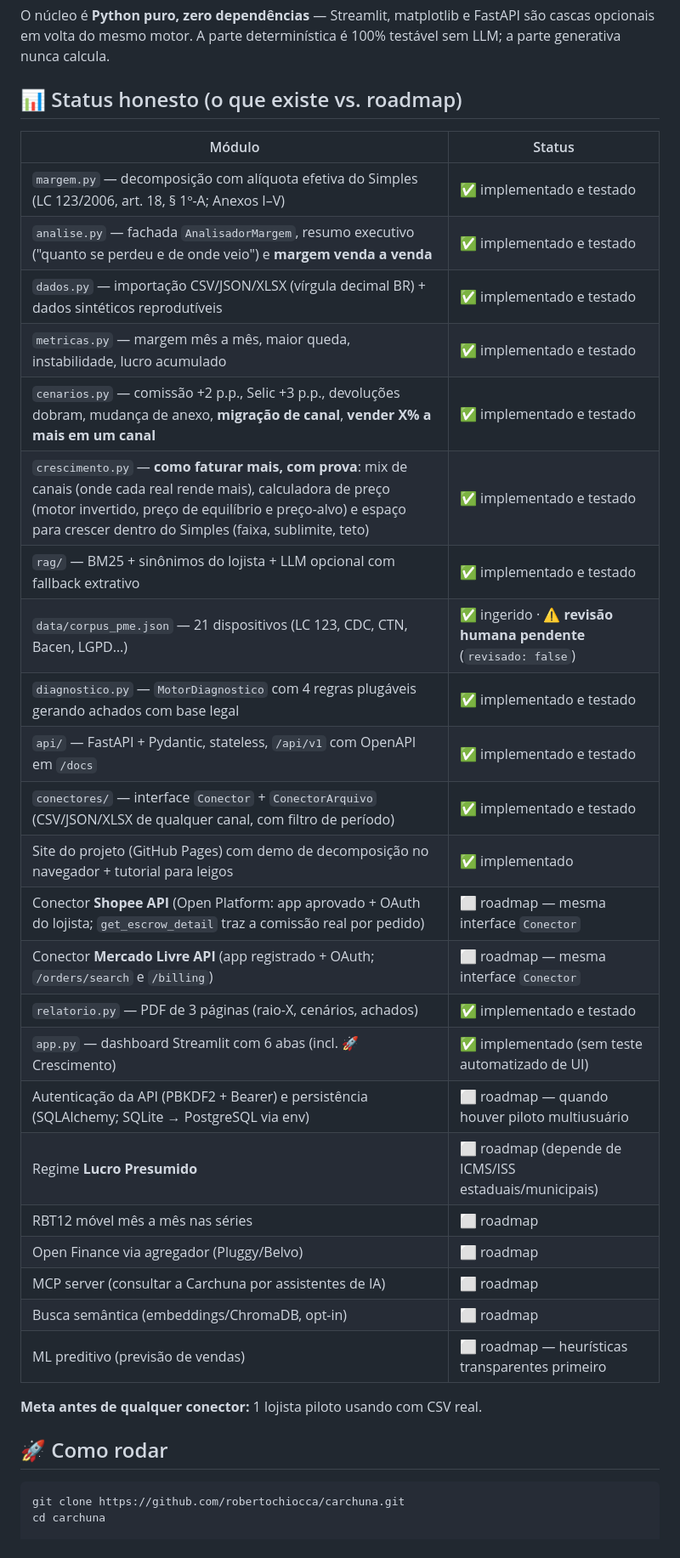
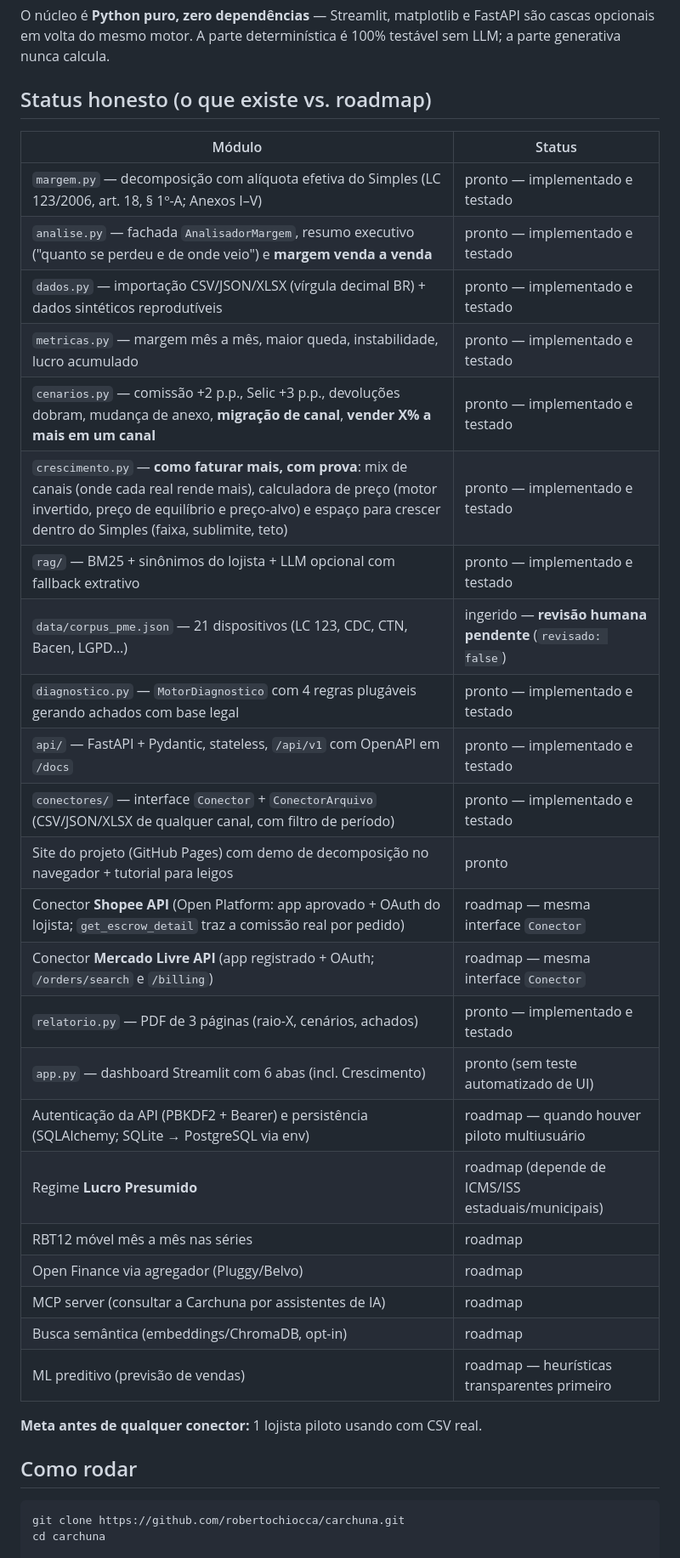
Before and after one commit to robertochiocca/carchuna, a Markdown page: README.md, the part around the change printed below. Shown: that part at 85% size. Rendered like a GitHub page.

````diff
--- a/README.md
+++ b/README.md
@@ -111,37 +113,37 @@ AnalisadorMargem (fachada)          ← analise.py: um objeto, os quatro motores
 
 O núcleo é **Python puro, zero dependências** — Streamlit, matplotlib e FastAPI são cascas opcionais em volta do mesmo motor. A parte determinística é 100% testável sem LLM; a parte generativa nunca calcula.
 
-## 📊 Status honesto (o que existe vs. roadmap)
+## Status honesto (o que existe vs. roadmap)
 
 | Módulo | Status |
 |---|---|
-| `margem.py` — decomposição com alíquota efetiva do Simples (LC 123/2006, art. 18, § 1º-A; Anexos I–V) | ✅ implementado e testado |
-| `analise.py` — fachada `AnalisadorMargem`, resumo executivo ("quanto se perdeu e de onde veio") e **margem venda a venda** | ✅ implementado e testado |
-| `dados.py` — importação CSV/JSON/XLSX (vírgula decimal BR) + dados sintéticos reprodutíveis | ✅ implementado e testado |
-| `metricas.py` — margem mês a mês, maior queda, instabilidade, lucro acumulado | ✅ implementado e testado |
-| `cenarios.py` — comissão +2 p.p., Selic +3 p.p., devoluções dobram, mudança de anexo, **migração de canal**, **vender X% a mais em um canal** | ✅ implementado e testado |
-| `crescimento.py` — **como faturar mais, com prova**: mix de canais (onde cada real rende mais), calculadora de preço (motor invertido, preço de equilíbrio e preço-alvo) e espaço para crescer dentro do Simples (faixa, sublimite, teto) | ✅ implementado e testado |
-| `rag/` — BM25 + sinônimos do lojista + LLM opcional com fallback extrativo | ✅ implementado e testado |
-| `data/corpus_pme.json` — 21 dispositivos (LC 123, CDC, CTN, Bacen, LGPD…) | ✅ ingerido · ⚠️ **revisão humana pendente** (`revisado: false`) |
-| `diagnostico.py` — `MotorDiagnostico` com 4 regras plugáveis gerando achados com base legal | ✅ implementado e testado |
-| `api/` — FastAPI + Pydantic, stateless, `/api/v1` com OpenAPI em `/docs` | ✅ implementado e testado |
-| `conectores/` — interface `Conector` + `ConectorArquivo` (CSV/JSON/XLSX de qualquer canal, com filtro de período) | ✅ implementado e testado |
-| Site do projeto (GitHub Pages) com demo de decomposição no navegador + tutorial para leigos | ✅ implementado |
-| Conector **Shopee API** (Open Platform: app aprovado + OAuth do lojista; `get_escrow_detail` traz a comissão real por pedido) | ⬜ roadmap — mesma interface `Conector` |
-| Conector **Mercado Livre API** (app registrado + OAuth; `/orders/search` e `/billing`) | ⬜ roadmap — mesma interface `Conector` |
-| `relatorio.py` — PDF de 3 páginas (raio-X, cenários, achados) | ✅ implementado e testado |
-| `app.py` — dashboard Streamlit com 6 abas (incl. 🚀 Crescimento) | ✅ implementado (sem teste automatizado de UI) |
-| Autenticação da API (PBKDF2 + Bearer) e persistência (SQLAlchemy; SQLite → PostgreSQL via env) | ⬜ roadmap — quando houver piloto multiusuário |
-| Regime **Lucro Presumido** | ⬜ roadmap (depende de ICMS/ISS estaduais/municipais) |
-| RBT12 móvel mês a mês nas séries | ⬜ roadmap |
-| Open Finance via agregador (Pluggy/Belvo) | ⬜ roadmap |
-| MCP server (consultar a Carchuna por assistentes de IA) | ⬜ roadmap |
-| Busca semântica (embeddings/ChromaDB, opt-in) | ⬜ roadmap |
-| ML preditivo (previsão de vendas) | ⬜ roadmap — heurísticas transparentes primeiro |
+| `margem.py` — decomposição com alíquota efetiva do Simples (LC 123/2006, art. 18, § 1º-A; Anexos I–V) | pronto — implementado e testado |
+| `analise.py` — fachada `AnalisadorMargem`, resumo executivo ("quanto se perdeu e de onde veio") e **margem venda a venda** | pronto — implementado e testado |
+| `dados.py` — importação CSV/JSON/XLSX (vírgula decimal BR) + dados sintéticos reprodutíveis | pronto — implementado e testado |
+| `metricas.py` — margem mês a mês, maior queda, instabilidade, lucro acumulado | pronto — implementado e testado |
+| `cenarios.py` — comissão +2 p.p., Selic +3 p.p., devoluções dobram, mudança de anexo, **migração de canal**, **vender X% a mais em um canal** | pronto — implementado e testado |
+| `crescimento.py` — **como faturar mais, com prova**: mix de canais (onde cada real rende mais), calculadora de preço (motor invertido, preço de equilíbrio e preço-alvo) e espaço para crescer dentro do Simples (faixa, sublimite, teto) | pronto — implementado e testado |
+| `rag/` — BM25 + sinônimos do lojista + LLM opcional com fallback extrativo | pronto — implementado e testado |
+| `data/corpus_pme.json` — 21 dispositivos (LC 123, CDC, CTN, Bacen, LGPD…) | ingerido — **revisão humana pendente** (`revisado: false`) |
+| `diagnostico.py` — `MotorDiagnostico` com 4 regras plugáveis gerando achados com base legal | pronto — implementado e testado |
+| `api/` — FastAPI + Pydantic, stateless, `/api/v1` com OpenAPI em `/docs` | pronto — implementado e testado |
+| `conectores/` — interface `Conector` + `ConectorArquivo` (CSV/JSON/XLSX de qualquer canal, com filtro de período) | pronto — implementado e testado |
+| Site do projeto (GitHub Pages) com demo de decomposição no navegador + tutorial para leigos | pronto |
+| Conector **Shopee API** (Open Platform: app aprovado + OAuth do lojista; `get_escrow_detail` traz a comissão real por pedido) | roadmap — mesma interface `Conector` |
+| Conector **Mercado Livre API** (app registrado + OAuth; `/orders/search` e `/billing`) | roadmap — mesma interface `Conector` |
+| `relatorio.py` — PDF de 3 páginas (raio-X, cenários, achados) | pronto — implementado e testado |
+| `app.py` — dashboard Streamlit com 6 abas (incl. Crescimento) | pronto (sem teste automatizado de UI) |
+| Autenticação da API (PBKDF2 + Bearer) e persistência (SQLAlchemy; SQLite → PostgreSQL via env) | roadmap — quando houver piloto multiusuário |
+| Regime **Lucro Presumido** | roadmap (depende de ICMS/ISS estaduais/municipais) |
+| RBT12 móvel mês a mês nas séries | roadmap |
+| Open Finance via agregador (Pluggy/Belvo) | roadmap |
+| MCP server (consultar a Carchuna por assistentes de IA) | roadmap |
+| Busca semântica (embeddings/ChromaDB, opt-in) | roadmap |
+| ML preditivo (previsão de vendas) | roadmap — heurísticas transparentes primeiro |
 
 **Meta antes de qualquer conector:** 1 lojista piloto usando com CSV real.
 
-## 🚀 Como rodar
+## Como rodar
 
 ```bash
 git clone https://github.com/robertochiocca/carchuna.git
````
Also changed, not shown: other parts of README.md (+26 -24 lines), TUTORIAL.md (+12 -11 lines), docs/img/crescimento.png (added), docs/img/dashboard.png, docs/img/diagnostico.png, 4 other files.
